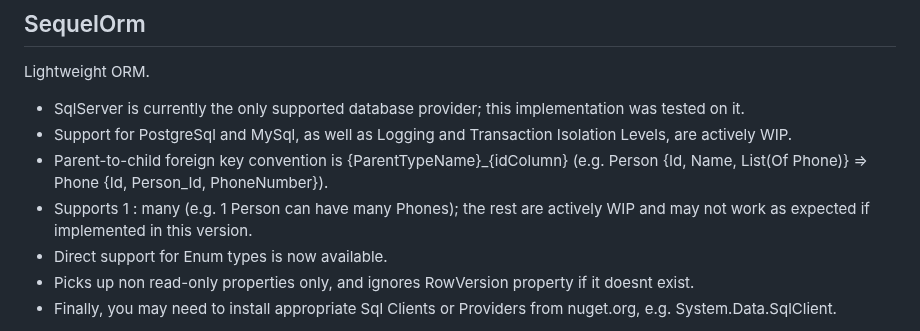
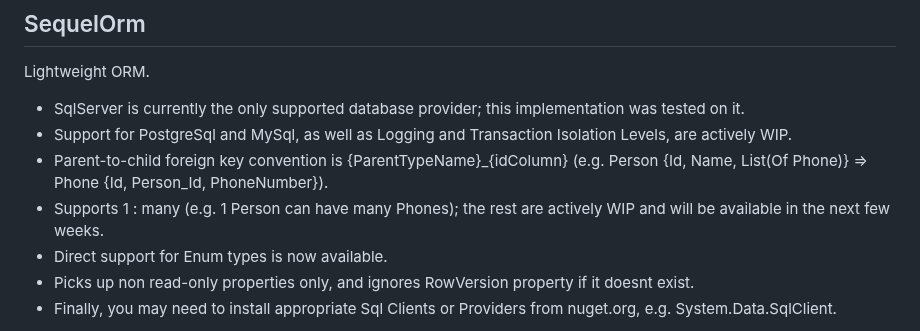
Before and after one commit to tundeadetunji/api-dot_net-all_modules, a Markdown page: README.md, the part around the change. Rendered like a GitHub page.

```diff
--- a/README.md
+++ b/README.md
@@ -27,7 +27,7 @@ Lightweight ORM.
 - ﻿SqlServer is currently the only supported database provider; this implementation was tested on it.
 - Support for PostgreSql and MySql, as well as Logging and Transaction Isolation Levels, are actively WIP.
 - Parent-to-child foreign key convention is {ParentTypeName}_{idColumn} (e.g. Person {Id, Name, List(Of Phone)} => Phone {Id, Person_Id, PhoneNumber}).
-- Supports 1 : many (e.g. 1 Person can have many Phones); the rest are actively WIP and may not work as expected if implemented in this version.
+- Supports 1 : many (e.g. 1 Person can have many Phones); the rest are actively WIP and will be available in the next few weeks.
 - Direct support for Enum types is now available.
 - Picks up non read-only properties only, and ignores RowVersion property if it doesnt exist.
 - Finally, you may need to install appropriate Sql Clients or Providers from nuget.org, e.g. System.Data.SqlClient.
```
